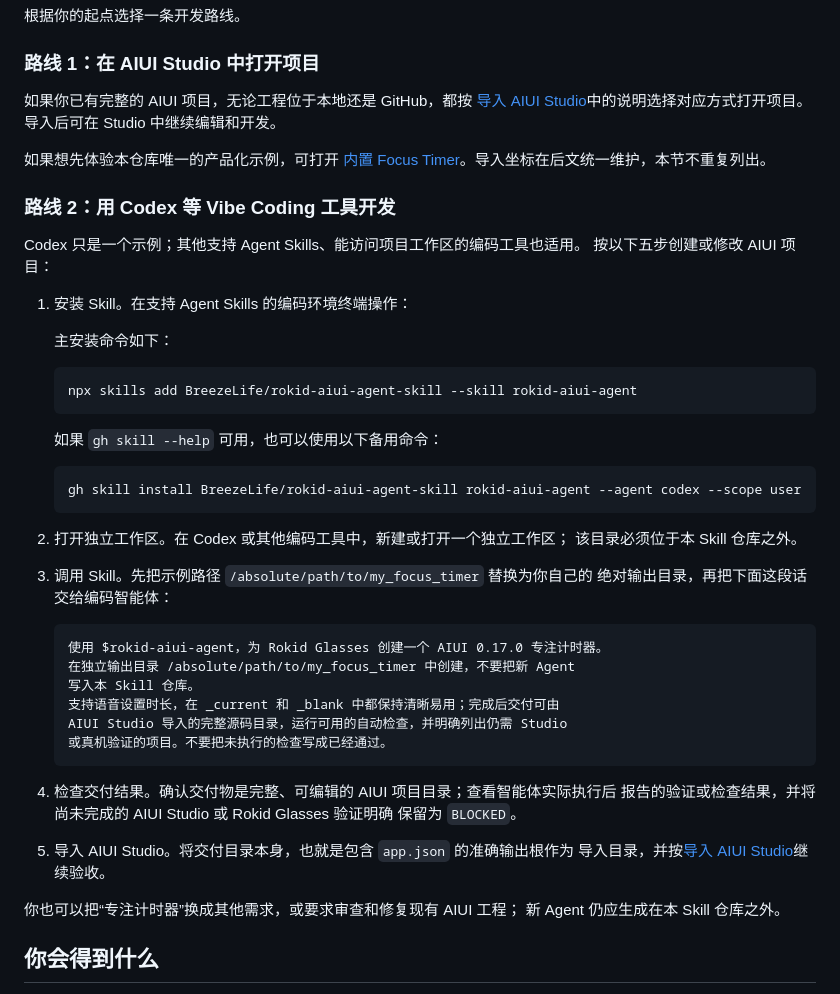
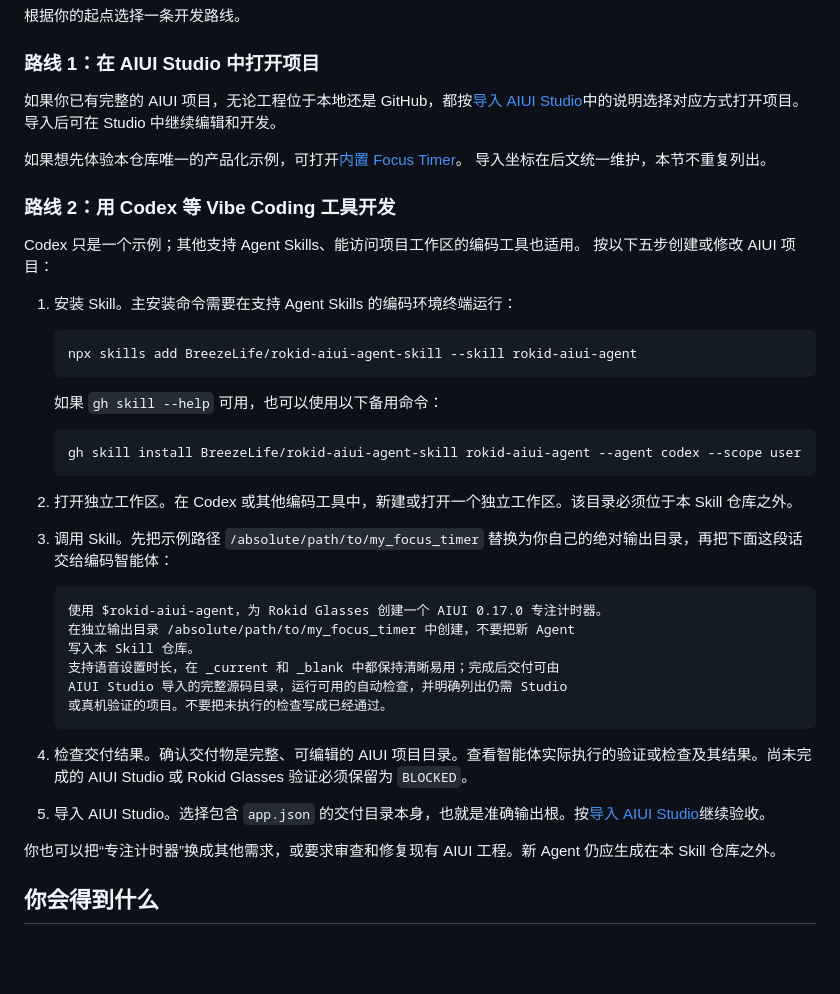
Before and after one commit to BreezeLife/rokid-aiui-agent-skill, a Markdown page: README.md, the part around the change. Rendered like a GitHub page; blank space fills up the shorter version.

Commit message:
docs: refine route tutorial wording

````diff
--- a/README.md
+++ b/README.md
@@ -21,21 +21,18 @@
 
 ### 路线 1：在 AIUI Studio 中打开项目
 
-如果你已有完整的 AIUI 项目，无论工程位于本地还是 GitHub，都按
-[导入 AIUI Studio](#导入-aiui-studio)中的说明选择对应方式打开项目。
+如果你已有完整的 AIUI 项目，无论工程位于本地还是 GitHub，都按[导入 AIUI Studio](#导入-aiui-studio)中的说明选择对应方式打开项目。
 导入后可在 Studio 中继续编辑和开发。
 
-如果想先体验本仓库唯一的产品化示例，可打开
-[内置 Focus Timer](#内置-focus-timer)。导入坐标在后文统一维护，本节不重复列出。
+如果想先体验本仓库唯一的产品化示例，可打开[内置 Focus Timer](#内置-focus-timer)。
+导入坐标在后文统一维护，本节不重复列出。
 
 ### 路线 2：用 Codex 等 Vibe Coding 工具开发
 
 Codex 只是一个示例；其他支持 Agent Skills、能访问项目工作区的编码工具也适用。
 按以下五步创建或修改 AIUI 项目：
 
-1. 安装 Skill。在支持 Agent Skills 的编码环境终端操作：
-
-   主安装命令如下：
+1. 安装 Skill。主安装命令需要在支持 Agent Skills 的编码环境终端运行：
 
    ```bash
    npx skills add BreezeLife/rokid-aiui-agent-skill --skill rokid-aiui-agent
@@ -47,11 +44,9 @@ Codex 只是一个示例；其他支持 Agent Skills、能访问项目工作区
    gh skill install BreezeLife/rokid-aiui-agent-skill rokid-aiui-agent --agent codex --scope user
    ```
 
-2. 打开独立工作区。在 Codex 或其他编码工具中，新建或打开一个独立工作区；
-   该目录必须位于本 Skill 仓库之外。
+2. 打开独立工作区。在 Codex 或其他编码工具中，新建或打开一个独立工作区。该目录必须位于本 Skill 仓库之外。
 
-3. 调用 Skill。先把示例路径 `/absolute/path/to/my_focus_timer` 替换为你自己的
-   绝对输出目录，再把下面这段话交给编码智能体：
+3. 调用 Skill。先把示例路径 `/absolute/path/to/my_focus_timer` 替换为你自己的绝对输出目录，再把下面这段话交给编码智能体：
 
    ```text
    使用 $rokid-aiui-agent，为 Rokid Glasses 创建一个 AIUI 0.17.0 专注计时器。
@@ -62,15 +57,11 @@ Codex 只是一个示例；其他支持 Agent Skills、能访问项目工作区
    或真机验证的项目。不要把未执行的检查写成已经通过。
    ```
 
-4. 检查交付结果。确认交付物是完整、可编辑的 AIUI 项目目录；查看智能体实际执行后
-   报告的验证或检查结果，并将尚未完成的 AIUI Studio 或 Rokid Glasses 验证明确
-   保留为 `BLOCKED`。
+4. 检查交付结果。确认交付物是完整、可编辑的 AIUI 项目目录。查看智能体实际执行的验证或检查及其结果。尚未完成的 AIUI Studio 或 Rokid Glasses 验证必须保留为 `BLOCKED`。
 
-5. 导入 AIUI Studio。将交付目录本身，也就是包含 `app.json` 的准确输出根作为
-   导入目录，并按[导入 AIUI Studio](#导入-aiui-studio)继续验收。
+5. 导入 AIUI Studio。选择包含 `app.json` 的交付目录本身，也就是准确输出根。按[导入 AIUI Studio](#导入-aiui-studio)继续验收。
 
-你也可以把“专注计时器”换成其他需求，或要求审查和修复现有 AIUI 工程；
-新 Agent 仍应生成在本 Skill 仓库之外。
+你也可以把“专注计时器”换成其他需求，或要求审查和修复现有 AIUI 工程。新 Agent 仍应生成在本 Skill 仓库之外。
 
 ## 你会得到什么
 
````
